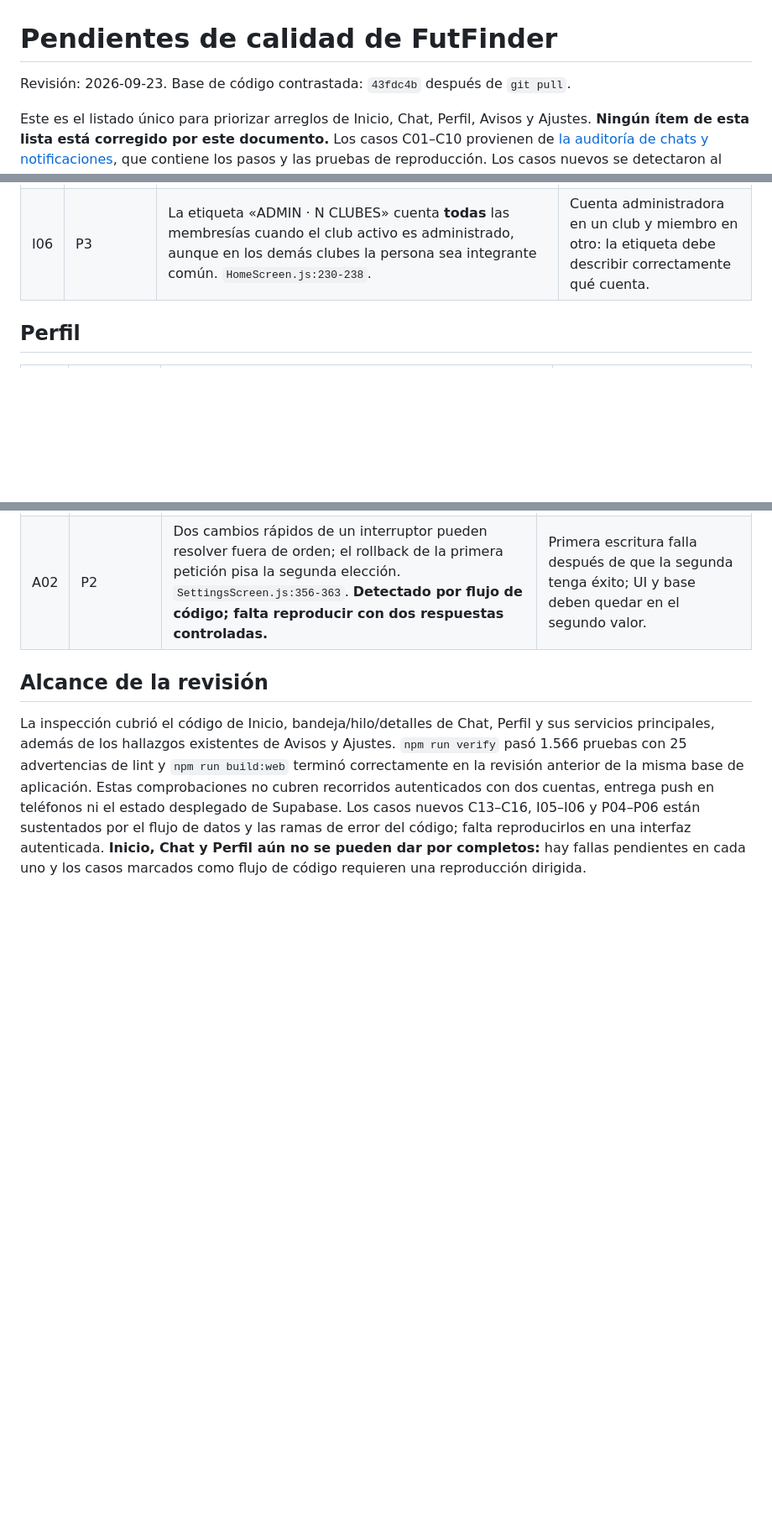
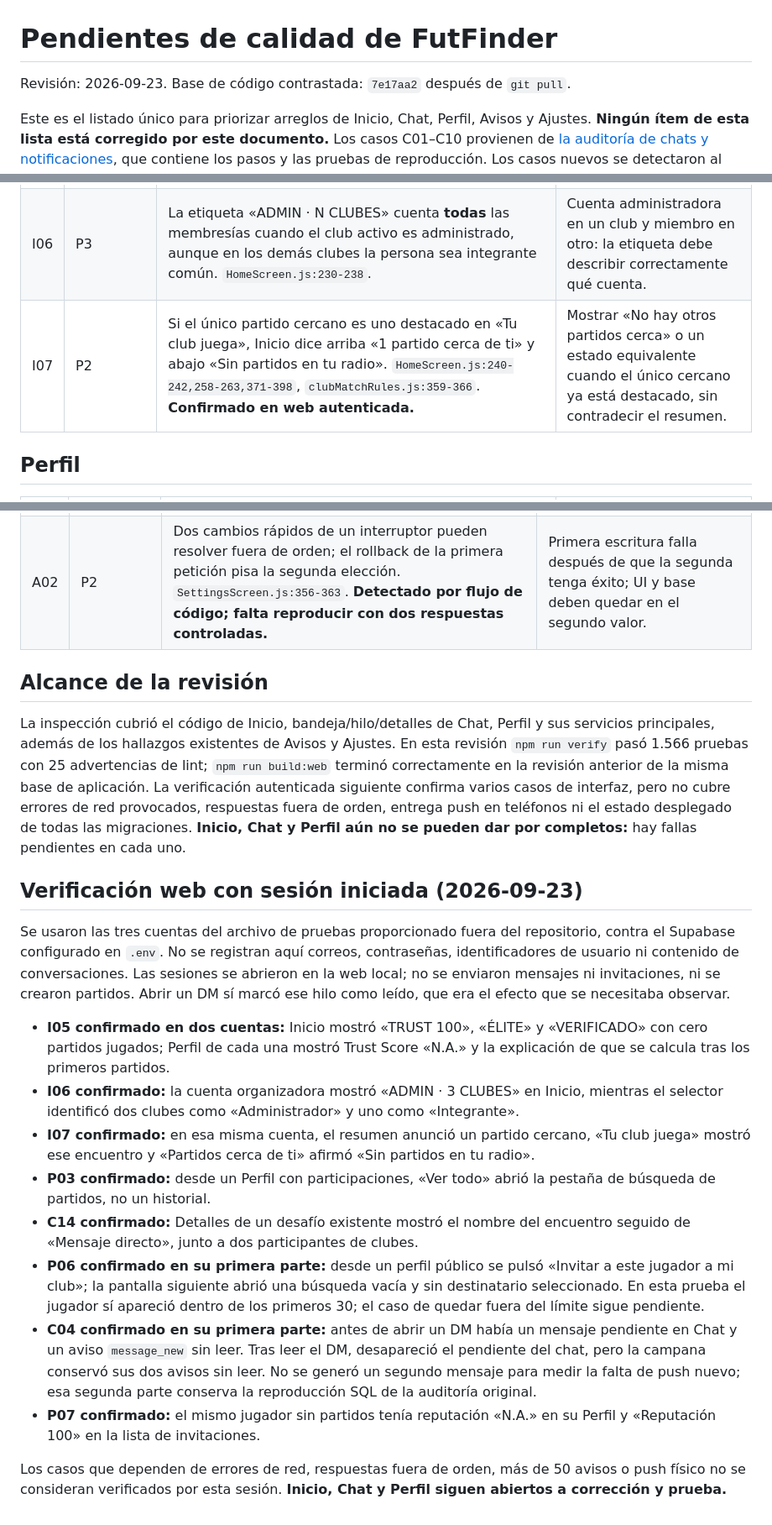
Before and after one commit to FutFinder/FutFinder, a Markdown page: PENDIENTES_CALIDAD_2026-09-23.md, 3 parts joined by grey strips. Shown at 84% size. GitHub-like rendering; blank space fills up the shorter version.

Commit message:
docs: validar pendientes con cuentas de prueba

```diff
--- a/PENDIENTES_CALIDAD_2026-09-23.md
+++ b/PENDIENTES_CALIDAD_2026-09-23.md
@@ -1,6 +1,6 @@
 # Pendientes de calidad de FutFinder
 
-Revisión: 2026-09-23. Base de código contrastada: `43fdc4b` después de `git pull`.
+Revisión: 2026-09-23. Base de código contrastada: `7e17aa2` después de `git pull`.
 
 Este es el listado único para priorizar arreglos de Inicio, Chat, Perfil, Avisos y Ajustes. **Ningún ítem de esta lista está corregido por este documento.** Los casos C01–C10 provienen de [la auditoría de chats y notificaciones](ERRORES_CHATS_NOTIFICACIONES_2026-09-23.txt), que contiene los pasos y las pruebas de reproducción. Los casos nuevos se detectaron al revisar el flujo de datos del código; donde falta una prueba de interfaz o de dos sesiones, se indica.
 
@@ -37,6 +37,7 @@ Prioridades: **P1** afecta lectura, privacidad o avisos relevantes; **P2** produ
 | I04 | P2 | Inicio puede ejecutar `load` dos veces (foco, refresco o inscripción) y no descarta respuestas antiguas. `HomeScreen.js:91-155`. **Detectado por flujo de código; falta reproducir con respuestas fuera de orden.** | Entregar la recarga nueva antes de una anterior y conservar la información nueva. |
 | I05 | P2 | Inicio interpreta el `trust_score=100` inicial como reputación ganada: muestra «TRUST 100», «ÉLITE» y «VERIFICADO» incluso con cero partidos confirmados. Si falla la carga del perfil, `getCurrentProfile` devuelve `null` y el mismo valor se inventa por `?? 100`. Perfil, en cambio, muestra `N.A.` sin partidos. `HomeScreen.js:200-205,242-245`, `TacticalHeader.js:38-46`, `auth.js:153-162`, `playerMeta.js:126-145`. | Comparar Inicio y Perfil de una cuenta nueva y repetir con fallo de carga; ninguno debe atribuir reputación no obtenida. |
 | I06 | P3 | La etiqueta «ADMIN · N CLUBES» cuenta **todas** las membresías cuando el club activo es administrado, aunque en los demás clubes la persona sea integrante común. `HomeScreen.js:230-238`. | Cuenta administradora en un club y miembro en otro: la etiqueta debe describir correctamente qué cuenta. |
+| I07 | P2 | Si el único partido cercano es uno destacado en «Tu club juega», Inicio dice arriba «1 partido cerca de ti» y abajo «Sin partidos en tu radio». `HomeScreen.js:240-242,258-263,371-398`, `clubMatchRules.js:359-366`. **Confirmado en web autenticada.** | Mostrar «No hay otros partidos cerca» o un estado equivalente cuando el único cercano ya está destacado, sin contradecir el resumen. |
 
 ## Perfil
 
@@ -58,4 +60,19 @@ Prioridades: **P1** afecta lectura, privacidad o avisos relevantes; **P2** produ
 
 ## Alcance de la revisión
 
-La inspección cubrió el código de Inicio, bandeja/hilo/detalles de Chat, Perfil y sus servicios principales, además de los hallazgos existentes de Avisos y Ajustes. `npm run verify` pasó 1.566 pruebas con 25 advertencias de lint y `npm run build:web` terminó correctamente en la revisión anterior de la misma base de aplicación. Estas comprobaciones no cubren recorridos autenticados con dos cuentas, entrega push en teléfonos ni el estado desplegado de Supabase. Los casos nuevos C13–C16, I05–I06 y P04–P06 están sustentados por el flujo de datos y las ramas de error del código; falta reproducirlos en una interfaz autenticada. **Inicio, Chat y Perfil aún no se pueden dar por completos:** hay fallas pendientes en cada uno y los casos marcados como flujo de código requieren una reproducción dirigida.
+La inspección cubrió el código de Inicio, bandeja/hilo/detalles de Chat, Perfil y sus servicios principales, además de los hallazgos existentes de Avisos y Ajustes. En esta revisión `npm run verify` pasó 1.566 pruebas con 25 advertencias de lint; `npm run build:web` terminó correctamente en la revisión anterior de la misma base de aplicación. La verificación autenticada siguiente confirma varios casos de interfaz, pero no cubre errores de red provocados, respuestas fuera de orden, entrega push en teléfonos ni el estado desplegado de todas las migraciones. **Inicio, Chat y Perfil aún no se pueden dar por completos:** hay fallas pendientes en cada uno.
+
+## Verificación web con sesión iniciada (2026-09-23)
+
+Se usaron las tres cuentas del archivo de pruebas proporcionado fuera del repositorio, contra el Supabase configurado en `.env`. No se registran aquí correos, contraseñas, identificadores de usuario ni contenido de conversaciones. Las sesiones se abrieron en la web local; no se enviaron mensajes ni invitaciones, ni se crearon partidos. Abrir un DM sí marcó ese hilo como leído, que era el efecto que se necesitaba observar.
+
+- **I05 confirmado en dos cuentas:** Inicio mostró «TRUST 100», «ÉLITE» y «VERIFICADO» con cero partidos jugados; Perfil de cada una mostró Trust Score «N.A.» y la explicación de que se calcula tras los primeros partidos.
+- **I06 confirmado:** la cuenta organizadora mostró «ADMIN · 3 CLUBES» en Inicio, mientras el selector identificó dos clubes como «Administrador» y uno como «Integrante».
+- **I07 confirmado:** en esa misma cuenta, el resumen anunció un partido cercano, «Tu club juega» mostró ese encuentro y «Partidos cerca de ti» afirmó «Sin partidos en tu radio».
+- **P03 confirmado:** desde un Perfil con participaciones, «Ver todo» abrió la pestaña de búsqueda de partidos, no un historial.
+- **C14 confirmado:** Detalles de un desafío existente mostró el nombre del encuentro seguido de «Mensaje directo», junto a dos participantes de clubes.
+- **P06 confirmado en su primera parte:** desde un perfil público se pulsó «Invitar a este jugador a mi club»; la pantalla siguiente abrió una búsqueda vacía y sin destinatario seleccionado. En esta prueba el jugador sí apareció dentro de los primeros 30; el caso de quedar fuera del límite sigue pendiente.
+- **C04 confirmado en su primera parte:** antes de abrir un DM había un mensaje pendiente en Chat y un aviso `message_new` sin leer. Tras leer el DM, desapareció el pendiente del chat, pero la campana conservó sus dos avisos sin leer. No se generó un segundo mensaje para medir la falta de push nuevo; esa segunda parte conserva la reproducción SQL de la auditoría original.
+- **P07 confirmado:** el mismo jugador sin partidos tenía reputación «N.A.» en su Perfil y «Reputación 100» en la lista de invitaciones.
+
+Los casos que dependen de errores de red, respuestas fuera de orden, más de 50 avisos o push físico no se consideran verificados por esta sesión. **Inicio, Chat y Perfil siguen abiertos a corrección y prueba.**
```
Also changed, not shown: other parts of PENDIENTES_CALIDAD_2026-09-23.md (+1 -0 lines).
